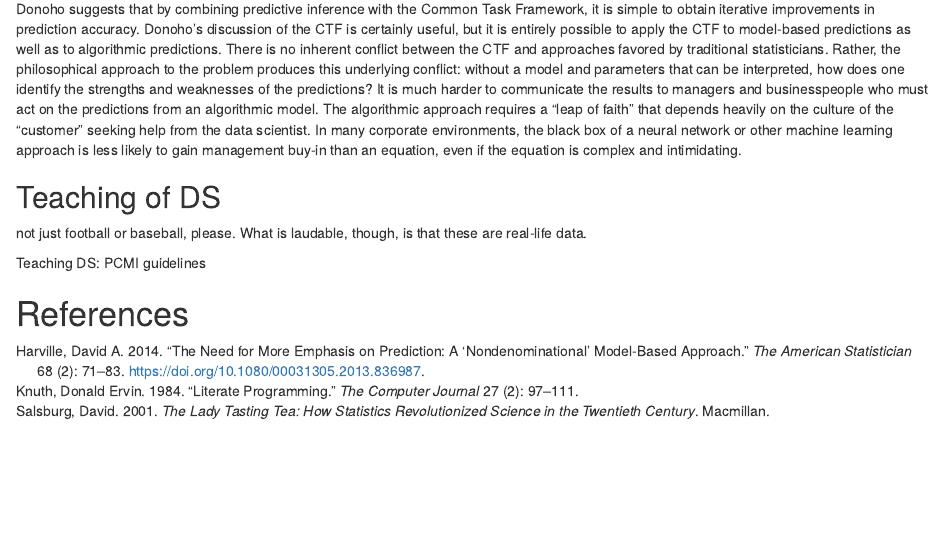
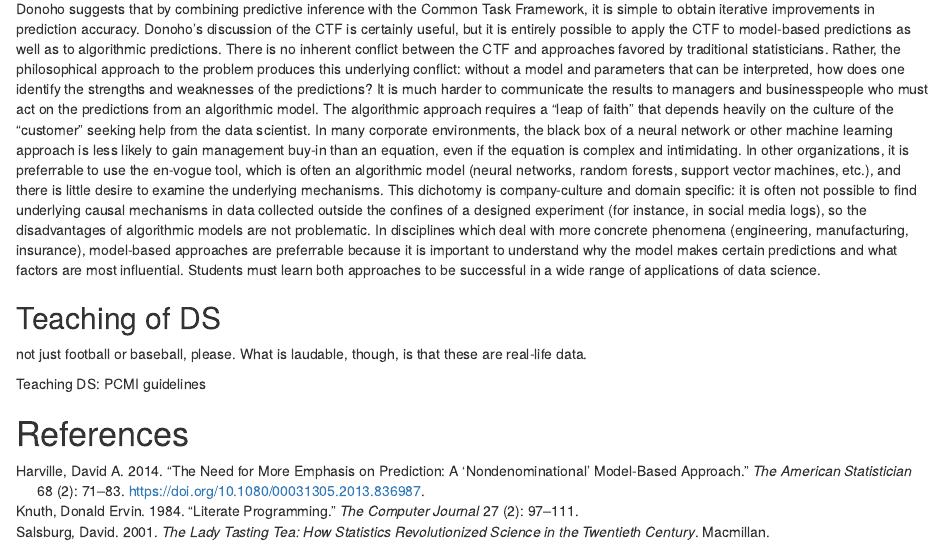
Before and after one commit to heike/ds-response, an R Markdown document (Response.Rmd): the page in a window 1100 px wide, from 1880 px down. Rendered offline with R 4.5, knitr and Pandoc, with nearby package versions.

Commit message:
Additional discussion of domain-specific preferences for model-based or algorithmic prediction.

```diff
--- a/Response.Rmd
+++ b/Response.Rmd
@@ -55,7 +55,7 @@ Each of these steps in a data analysis can be practiced, researched, and taught.
 
 In the discussion of Two Cultures of statistics, Donoho summarizes Breiman's claims that there are two approaches to extracting information from data: Prediction, and Inference. It is true that statisticians focus heavily on parametric inference when teaching techniques; predictions are interpreted within the context of the generating parametric model. Harville [@harville:2014] discusses this paradigm by splitting prediction even further into model-based approaches to prediction and algorithmic approachess to prediction, favored by statisticians and computer scientists respectively.  Data science does not have the same bias against algorithmic approaches to prediction seen in statistics departments, but what is unclear is whether one approach is superior to the other in applications. We find Harville's distinction between algorithmic and model-based prediction to be more useful in understanding the divide between traditional statistics and data science approaches to modeling.
 
-Donoho suggests that by combining predictive inference with the Common Task Framework, it is simple to obtain iterative improvements in prediction accuracy. Donoho's discussion of the CTF is certainly useful, but it is entirely possible to apply the CTF to model-based predictions as well as to algorithmic predictions. There is no inherent conflict between the CTF and approaches favored by traditional statisticians. Rather, the philosophical approach to the problem produces this underlying conflict: without a model and parameters that can be interpreted, how does one identify the strengths and weaknesses of the predictions? It is much harder to communicate the results to managers and businesspeople who must act on the predictions from an algorithmic model. The algorithmic approach requires a "leap of faith" that depends heavily on the culture of the "customer" seeking help from the data scientist. In many corporate environments, the black box of a neural network or other machine learning approach is less likely to gain management buy-in than an equation, even if the equation is complex and intimidating.
+Donoho suggests that by combining predictive inference with the Common Task Framework, it is simple to obtain iterative improvements in prediction accuracy. Donoho's discussion of the CTF is certainly useful, but it is entirely possible to apply the CTF to model-based predictions as well as to algorithmic predictions. There is no inherent conflict between the CTF and approaches favored by traditional statisticians. Rather, the philosophical approach to the problem produces this underlying conflict: without a model and parameters that can be interpreted, how does one identify the strengths and weaknesses of the predictions? It is much harder to communicate the results to managers and businesspeople who must act on the predictions from an algorithmic model. The algorithmic approach requires a "leap of faith" that depends heavily on the culture of the "customer" seeking help from the data scientist. In many corporate environments, the black box of a neural network or other machine learning approach is less likely to gain management buy-in than an equation, even if the equation is complex and intimidating. In other organizations, it is preferrable to use the en-vogue tool, which is often an algorithmic model (neural networks, random forests, support vector machines, etc.), and there is little desire to examine the underlying mechanisms. This dichotomy is company-culture and domain specific: it is often not possible to find underlying causal mechanisms in data collected outside the confines of a designed experiment (for instance, in social media logs), so the disadvantages of algorithmic models are not problematic. In disciplines which deal with more concrete phenomena (engineering, manufacturing, insurance), model-based approaches are preferrable because it is important to understand why the model makes certain predictions and what factors are most influential. Students must learn both approaches to be successful in a wide range of applications of data science.
 
 
 ## Teaching of DS
```
